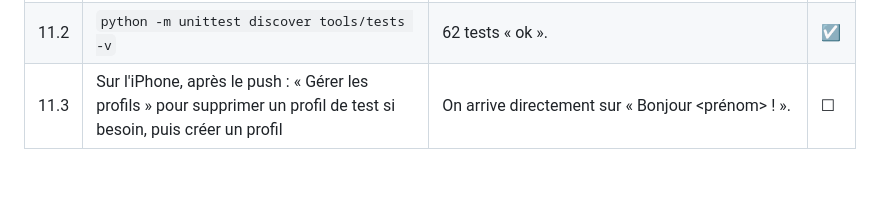
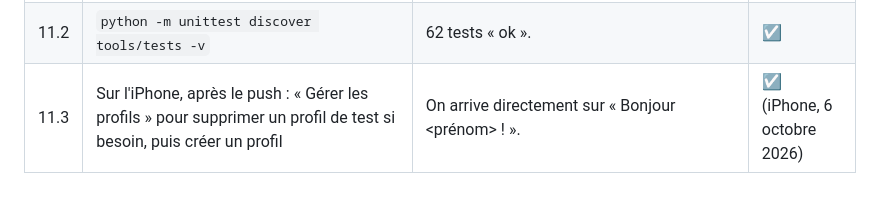
Before and after one commit to ghpz5649xx-blip/miniprof, a Markdown page: docs/recette.md, the part around the change. GitHub-like rendering.

```diff
--- a/docs/recette.md
+++ b/docs/recette.md
@@ -278,4 +278,4 @@ public) et lu avec `python tools/analyse.py exports/<fichier>.export.json`.
 |---|---|---|---|
 | 11.1 | `python tools/recette_navigateur.py` | « ✔ 27 OK, 0 échec(s) » : 3 vérifications de plus (profil en double : erreur et saisie gardée ; profil créé devenu le profil courant ; arrivée sur `#/biblio`, « Bonjour Tom »). Sans la correction, les 2 dernières échouent. | ☑ |
 | 11.2 | `python -m unittest discover tools/tests -v` | 62 tests « ok ». | ☑ |
-| 11.3 | Sur l'iPhone, après le push : « Gérer les profils » pour supprimer un profil de test si besoin, puis créer un profil | On arrive directement sur « Bonjour <prénom> ! ». | ☐ |
+| 11.3 | Sur l'iPhone, après le push : « Gérer les profils » pour supprimer un profil de test si besoin, puis créer un profil | On arrive directement sur « Bonjour <prénom> ! ». | ☑ (iPhone, 6 octobre 2026) |
```
Also changed, not shown: CLAUDE.md (+2 -2 lines).
